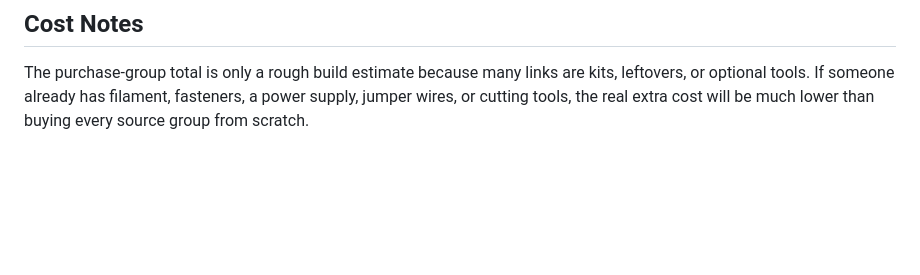
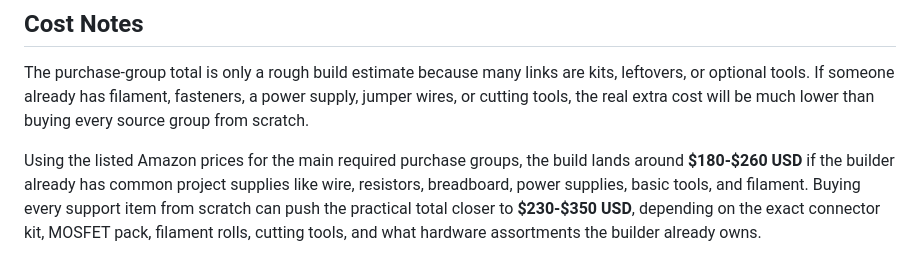
Before and after one commit to Photun/pen-plotter, a Markdown page: hardware/bom.md, the part around the change. GitHub-like rendering; blank space fills up the shorter version.

```diff
--- a/hardware/bom.md
+++ b/hardware/bom.md
@@ -119,3 +119,11 @@ The purchase-group total is only a rough build estimate because many links are
 kits, leftovers, or optional tools. If someone already has filament, fasteners,
 a power supply, jumper wires, or cutting tools, the real extra cost will be much
 lower than buying every source group from scratch.
+
+Using the listed Amazon prices for the main required purchase groups, the build
+lands around **$180-$260 USD** if the builder already has common project
+supplies like wire, resistors, breadboard, power supplies, basic tools, and
+filament. Buying every support item from scratch can push the practical total
+closer to **$230-$350 USD**, depending on the exact connector kit, MOSFET pack,
+filament rolls, cutting tools, and what hardware assortments the builder already
+owns.
```
Also changed, not shown: README.md (+1 -1 lines).
